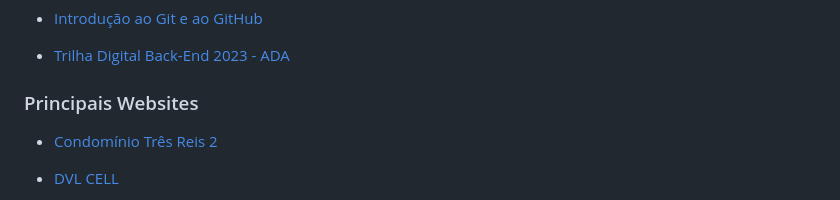
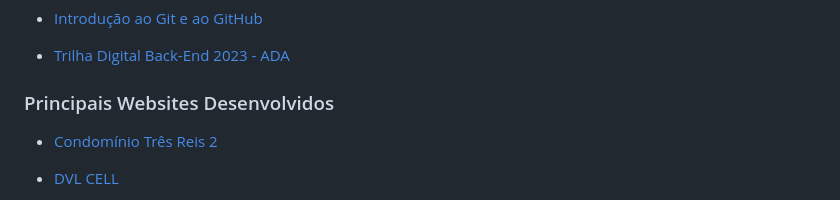
Before and after one commit to klaynmolina/KlaynMolina, a Markdown page: README.md, the part around the change. Rendered like a GitHub page.

```diff
--- a/README.md
+++ b/README.md
@@ -65,7 +65,7 @@ Estou confiante de que minha paixão, determinação e busca contínua por conhe
 - [Trilha Digital Back-End 2023 - ADA](https://drive.google.com/file/d/1rgupplq2yCiQLNGSpJKPxermJFfhpZ9X/view?usp=sharing)
 
 
-### Principais Websites
+### Principais Websites Desenvolvidos
 - [Condomínio Três Reis 2](https://www.3reis2.com.br/)
 
 - [DVL CELL](https://www.dvlcell.com.br/)
```
